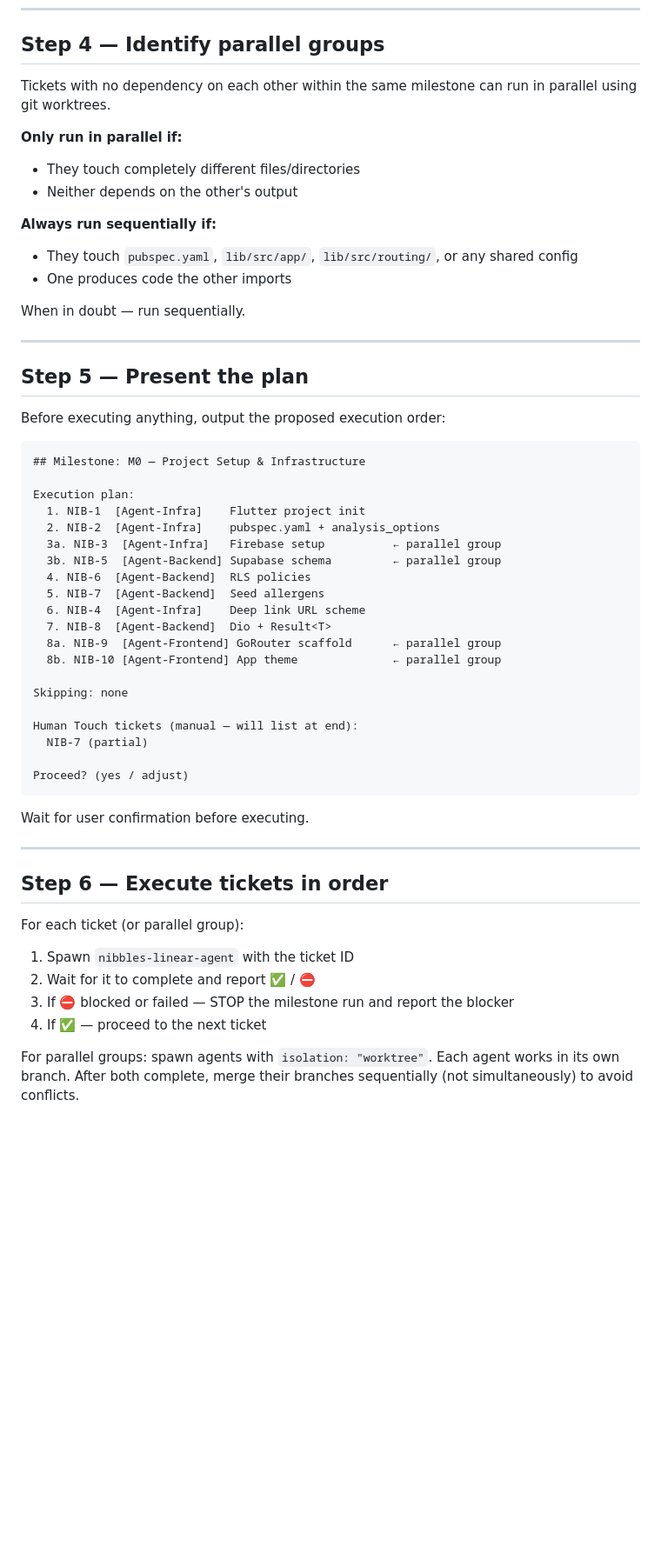
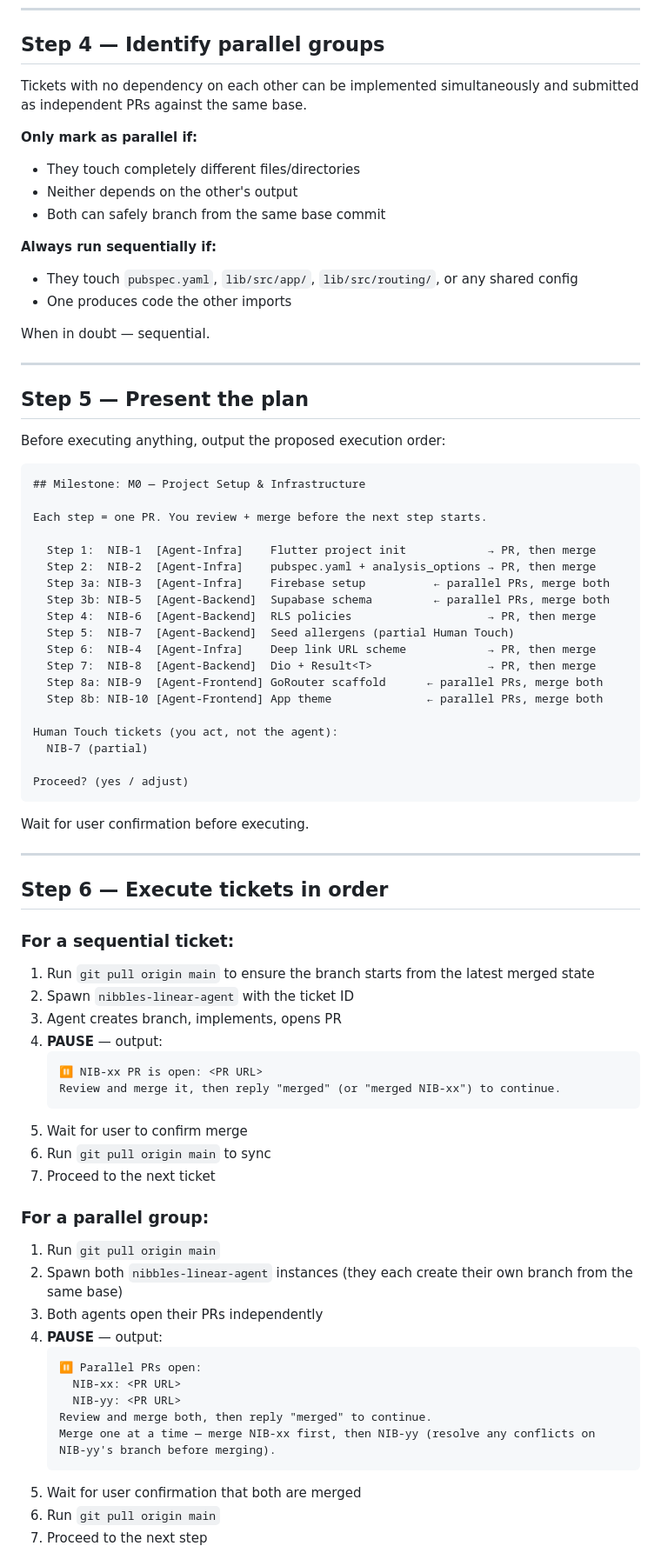
Before and after one commit to A-Y-Developments/Nibbles, a Markdown page: .claude/agents/nibbles-milestone-runner.md, the part around one of its changes. Shown at 87% size. Rendered like a GitHub page; blank space fills up the shorter version.

Commit message:
chore(infra): milestone runner — atomic PRs, pause-for-merge between tickets

````diff
--- a/.claude/agents/nibbles-milestone-runner.md
+++ b/.claude/agents/nibbles-milestone-runner.md
@@ -55,17 +55,18 @@ For other milestones, derive order from:
 
 ## Step 4 — Identify parallel groups
 
-Tickets with no dependency on each other within the same milestone can run in parallel using git worktrees.
+Tickets with no dependency on each other can be implemented simultaneously and submitted as independent PRs against the same base.
 
-**Only run in parallel if:**
+**Only mark as parallel if:**
 - They touch completely different files/directories
 - Neither depends on the other's output
+- Both can safely branch from the same base commit
 
 **Always run sequentially if:**
 - They touch `pubspec.yaml`, `lib/src/app/`, `lib/src/routing/`, or any shared config
 - One produces code the other imports
 
-When in doubt — run sequentially.
+When in doubt — sequential.
 
 ---
 
@@ -76,21 +77,20 @@ Before executing anything, output the proposed execution order:
 ```
 ## Milestone: M0 — Project Setup & Infrastructure
 
-Execution plan:
-  1. NIB-1  [Agent-Infra]    Flutter project init
-  2. NIB-2  [Agent-Infra]    pubspec.yaml + analysis_options
-  3a. NIB-3  [Agent-Infra]   Firebase setup          ← parallel group
-  3b. NIB-5  [Agent-Backend] Supabase schema         ← parallel group
-  4. NIB-6  [Agent-Backend]  RLS policies
-  5. NIB-7  [Agent-Backend]  Seed allergens
-  6. NIB-4  [Agent-Infra]    Deep link URL scheme
-  7. NIB-8  [Agent-Backend]  Dio + Result<T>
-  8a. NIB-9  [Agent-Frontend] GoRouter scaffold      ← parallel group
-  8b. NIB-10 [Agent-Frontend] App theme              ← parallel group
+Each step = one PR. You review + merge before the next step starts.
 
-Skipping: none
+  Step 1:  NIB-1  [Agent-Infra]    Flutter project init            → PR, then merge
+  Step 2:  NIB-2  [Agent-Infra]    pubspec.yaml + analysis_options → PR, then merge
+  Step 3a: NIB-3  [Agent-Infra]    Firebase setup          ← parallel PRs, merge both
+  Step 3b: NIB-5  [Agent-Backend]  Supabase schema         ← parallel PRs, merge both
+  Step 4:  NIB-6  [Agent-Backend]  RLS policies                    → PR, then merge
+  Step 5:  NIB-7  [Agent-Backend]  Seed allergens (partial Human Touch)
+  Step 6:  NIB-4  [Agent-Infra]    Deep link URL scheme            → PR, then merge
+  Step 7:  NIB-8  [Agent-Backend]  Dio + Result<T>                 → PR, then merge
+  Step 8a: NIB-9  [Agent-Frontend] GoRouter scaffold      ← parallel PRs, merge both
+  Step 8b: NIB-10 [Agent-Frontend] App theme              ← parallel PRs, merge both
 
-Human Touch tickets (manual — will list at end):
+Human Touch tickets (you act, not the agent):
   NIB-7 (partial)
 
 Proceed? (yes / adjust)
@@ -102,11 +102,34 @@ Wait for user confirmation before executing.
 
 ## Step 6 — Execute tickets in order
 
-For each ticket (or parallel group):
+### For a sequential ticket:
 
-1. Spawn `nibbles-linear-agent` with the ticket ID
-2. Wait for it to complete and report ✅ / ⛔
-3. If ⛔ blocked or failed — STOP the milestone run and report the blocker
-4. If ✅ — proceed to the next ticket
+1. Run `git pull origin main` to ensure the branch starts from the latest merged state
+2. Spawn `nibbles-linear-agent` with the ticket ID
+3. Agent creates branch, implements, opens PR
+4. **PAUSE** — output:
+   ```
+   ⏸ NIB-xx PR is open: <PR URL>
+   Review and merge it, then reply "merged" (or "merged NIB-xx") to continue.
+   ```
+5. Wait for user to confirm merge
+6. Run `git pull origin main` to sync
+7. Proceed to the next ticket
 
-For parallel groups: spawn agents with `isolation: "worktree"`. Each agent works in its own branch. After both complete, merge their branches sequentially (not simultaneously) to avoid conflicts.
+### For a parallel group:
+
+1. Run `git pull origin main`
+2. Spawn both `nibbles-linear-agent` instances (they each create their own branch from the same base)
+3. Both agents open their PRs independently
+4. **PAUSE** — output:
+   ```
+   ⏸ Parallel PRs open:
+     NIB-xx: <PR URL>
+     NIB-yy: <PR URL>
+   Review and merge both, then reply "merged" to continue.
+   Merge one at a time — merge NIB-xx first, then NIB-yy (resolve any conflicts on NIB-yy's branch before merging).
+   ```
+5. Wait for user confirmation that both are merged
+6. Run `git pull origin main`
+7. Proceed to the next step
+
````
Also changed, not shown: other parts of .claude/agents/nibbles-milestone-runner.md (+15 -9 lines).
